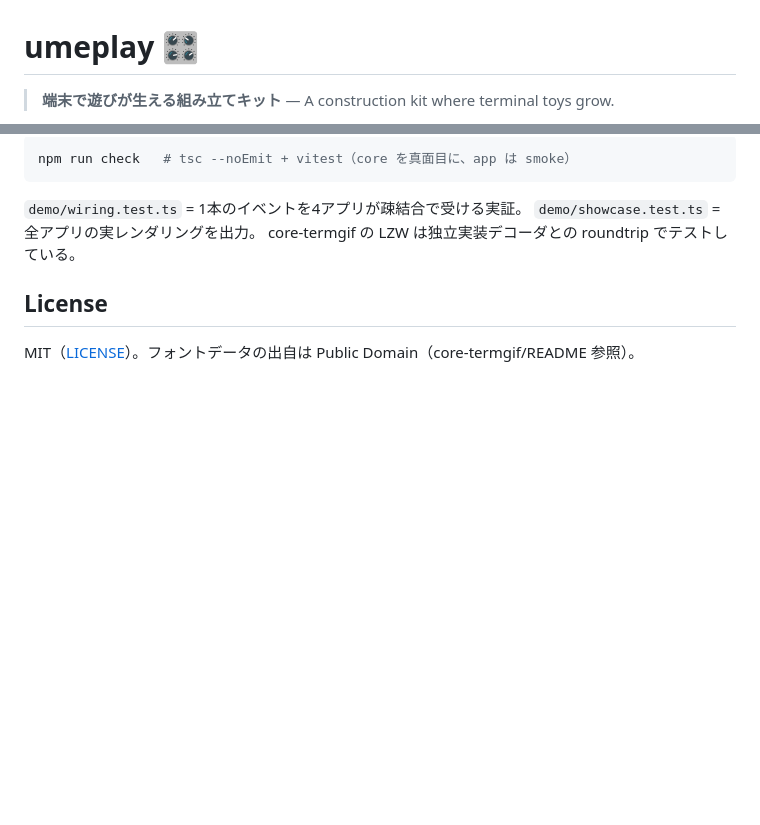
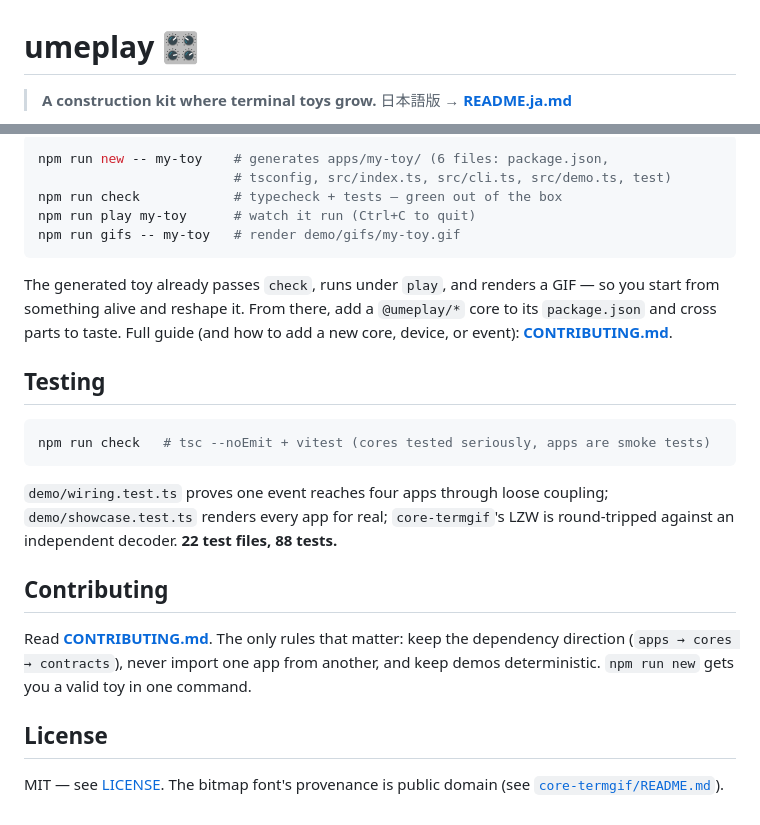
Before and after one commit to UMEBOSHIISAN/toygarden, a Markdown page: README.md, 2 parts joined by grey strips. Rendered like a GitHub page; blank space fills up the shorter version.

````diff
--- a/README.md
+++ b/README.md
@@ -1,4 +1,5 @@
 # umeplay 🎛️
 
-> **端末で遊びが生える組み立てキット** — A construction kit where terminal toys grow.
+> **A construction kit where terminal toys grow.**
+> 日本語版 → **[README.ja.md](README.ja.md)**
 
@@ -119,12 +130,35 @@ app の demo()  ──ANSI フレーム列──▶  core-termgif  ──▶  de
 
 ```sh
-npm run check   # tsc --noEmit + vitest（core を真面目に、app は smoke）
+npm run new -- my-toy    # generates apps/my-toy/ (6 files: package.json,
+                         # tsconfig, src/index.ts, src/cli.ts, src/demo.ts, test)
+npm run check            # typecheck + tests — green out of the box
+npm run play my-toy      # watch it run (Ctrl+C to quit)
+npm run gifs -- my-toy   # render demo/gifs/my-toy.gif
 ```
 
-`demo/wiring.test.ts` = 1本のイベントを4アプリが疎結合で受ける実証。
-`demo/showcase.test.ts` = 全アプリの実レンダリングを出力。
-core-termgif の LZW は独立実装デコーダとの roundtrip でテストしている。
+The generated toy already passes `check`, runs under `play`, and renders a GIF —
+so you start from something alive and reshape it. From there, add a `@umeplay/*`
+core to its `package.json` and cross parts to taste. Full guide (and how to add a
+new core, device, or event): **[CONTRIBUTING.md](CONTRIBUTING.md)**.
+
+## Testing
+
+```sh
+npm run check   # tsc --noEmit + vitest (cores tested seriously, apps are smoke tests)
+```
+
+`demo/wiring.test.ts` proves one event reaches four apps through loose coupling;
+`demo/showcase.test.ts` renders every app for real; `core-termgif`'s LZW is
+round-tripped against an independent decoder. **22 test files, 88 tests.**
+
+## Contributing
+
+Read **[CONTRIBUTING.md](CONTRIBUTING.md)**. The only rules that matter: keep the
+dependency direction (`apps → cores → contracts`), never import one app from
+another, and keep demos deterministic. `npm run new` gets you a valid toy in one
+command.
 
 ## License
 
-MIT（[LICENSE](LICENSE)）。フォントデータの出自は Public Domain（core-termgif/README 参照）。
+MIT — see [LICENSE](LICENSE). The bitmap font's provenance is public domain
+(see [`core-termgif/README.md`](packages/core-termgif/README.md)).
````
Also changed, not shown: other parts of README.md (+90 -80 lines), CONTRIBUTING.md (+33 -3 lines), README.ja.md (added, +152 -0 lines), demo/banner.gif (added), 6 other files.
